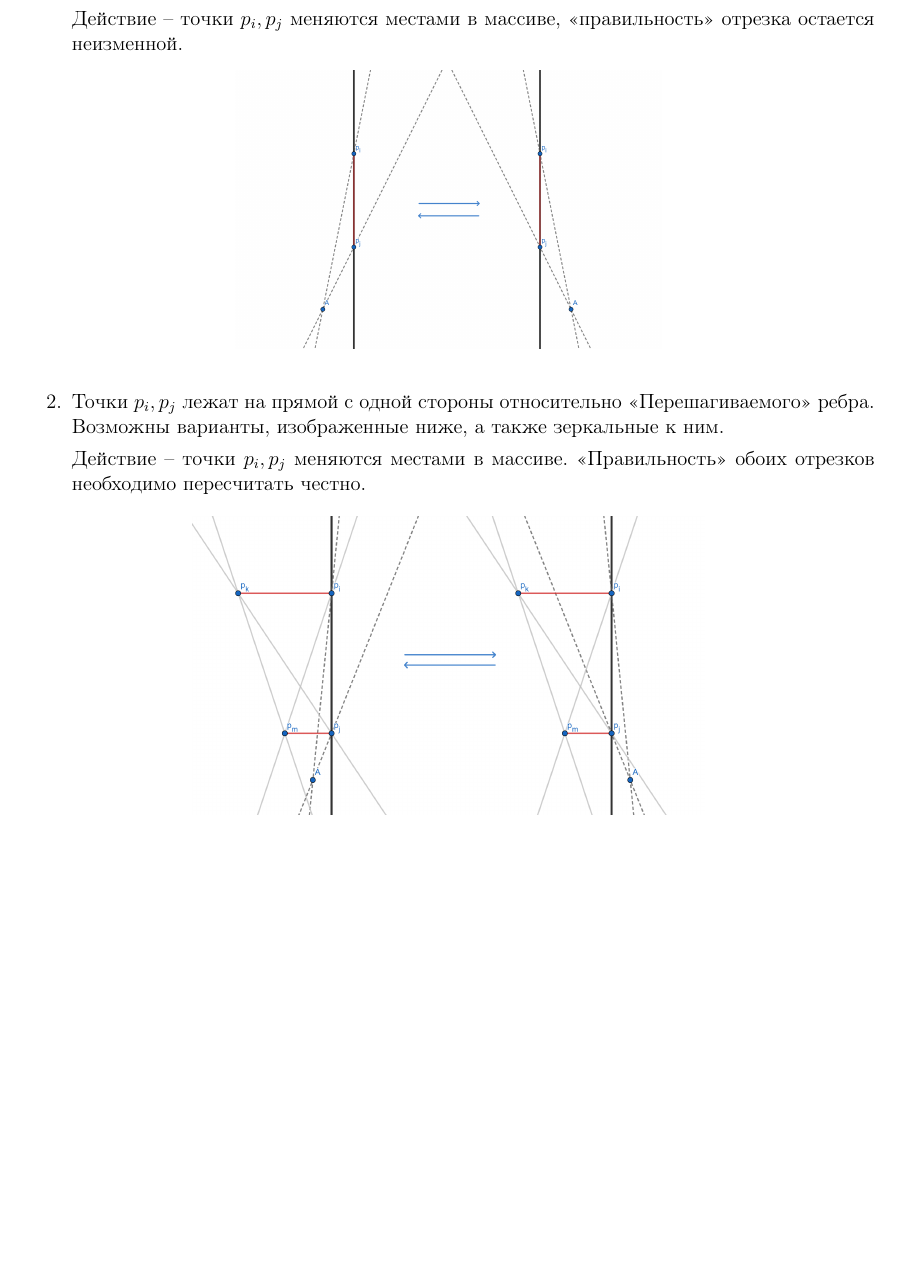
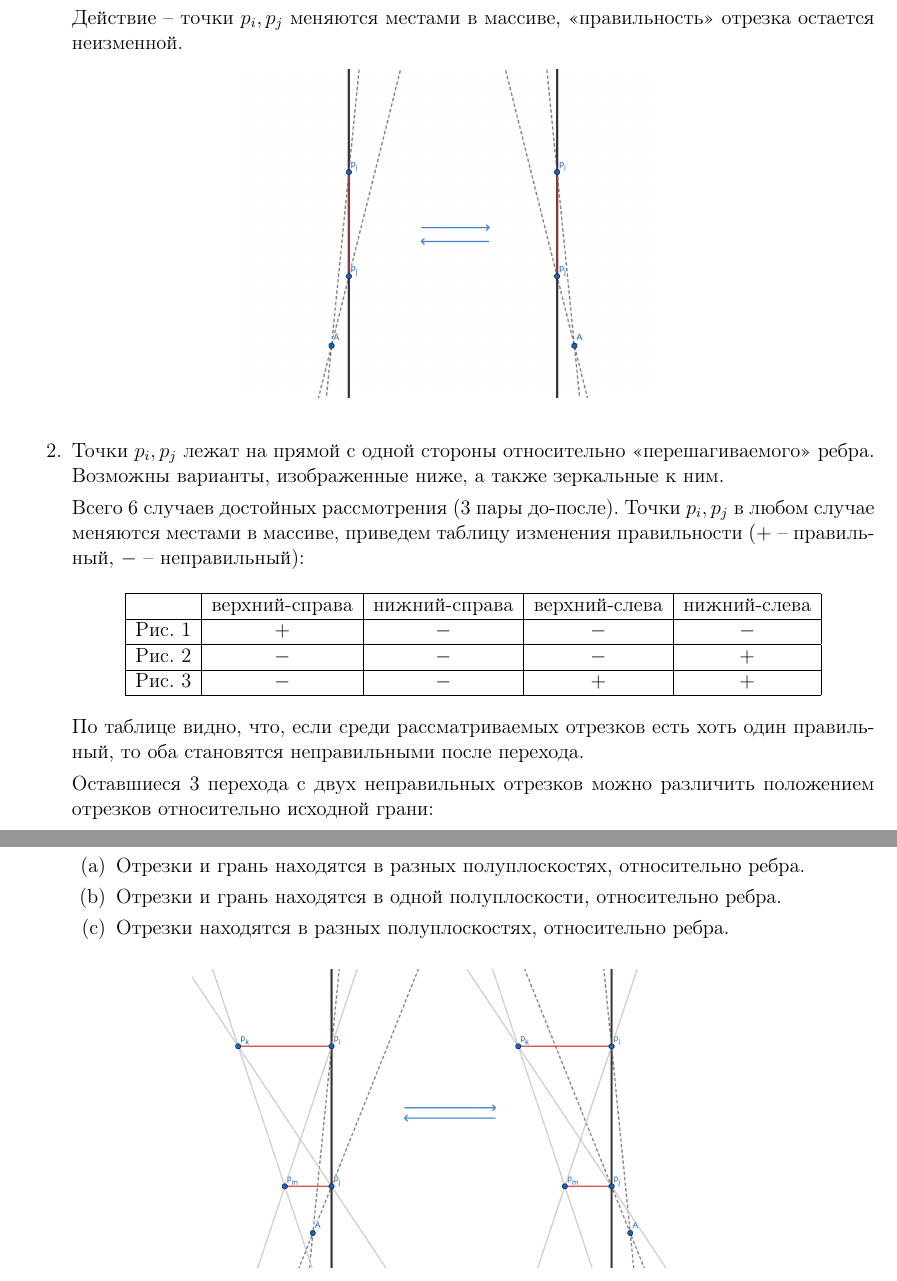
Before and after one commit to kirillkuks/SegmentsVisibility, a LaTeX document (n4_algorithm/n4_alg_appl.tex): part of page 1 of 3 before the commit and two parts of pages 1 and 2 of 3 after it, the two joined at a grey line, cut so that both start at the same text, the shorter picture padded with empty space. Compiled offline with pdfLaTeX.

Commit message:
rework application

```diff
--- a/n4_algorithm/n4_alg_appl.tex
+++ b/n4_algorithm/n4_alg_appl.tex
@@ -34,8 +34,40 @@
                   \includegraphics[width=.5\linewidth]{one_segment.png}
             \end{figure}
       \item Точки $p_i, p_j$ лежат на прямой с одной стороны относительно
-            <<Перешагиваемого>> ребра. Возможны варианты, изображенные ниже,
+            <<перешагиваемого>> ребра. Возможны варианты, изображенные ниже,
             а также зеркальные к ним.
-            \par
-            Действие -- точки $p_i, p_j$ меняются местами в массиве.
-            <<Правильность>> обоих отрезков необходимо пересчитать честно.
+
+            Всего 6 случаев достойных рассмотрения (3 пары до-после).
+            Точки $p_i, p_j$ в любом случае меняются местами в массиве,
+            приведем таблицу изменения правильности
+            ($+$ -- правильный, $-$ -- неправильный):
+
+            \begin{center}
+                  \begin{tabular}{| c | c | c | c | c |}
+                        \hline
+                        & верхний-справа & нижний-справа &
+                        верхний-слева & нижний-слева \\
+                        \hline
+                        Рис. 1 & $+$ & $-$ & $-$ & $-$ \\
+                        \hline
+                        Рис. 2 & $-$ & $-$ & $-$ & $+$ \\
+                        \hline
+                        Рис. 3 & $-$ & $-$ & $+$ & $+$ \\
+                        \hline
+                  \end{tabular}
+            \end{center}
+
+            По таблице видно, что, если среди рассматриваемых отрезков есть
+            хоть один правильный, то оба становятся неправильными после
+            перехода.
+
+            Оставшиеся 3 перехода с двух неправильных отрезков
+            можно различить положением отрезков относительно исходной грани:
+            \begin{enumerate}
+                  \item Отрезки и грань находятся в разных полуплоскостях,
+                        относительно ребра.
+                  \item Отрезки и грань находятся в одной полуплоскости,
+                        относительно ребра.
+                  \item Отрезки находятся в разных полуплоскостях,
+                        относительно ребра.
+            \end{enumerate}
```
Also changed, not shown: n4_algorithm/images/one_segment.png, n4_algorithm/images/one_side_3.png (added), n4_algorithm/n4_alg_appl.pdf, n4_algorithm/n4_alg_appl.tex (12 more changed lines). Lines whose indentation alone changed are shown as unchanged.
